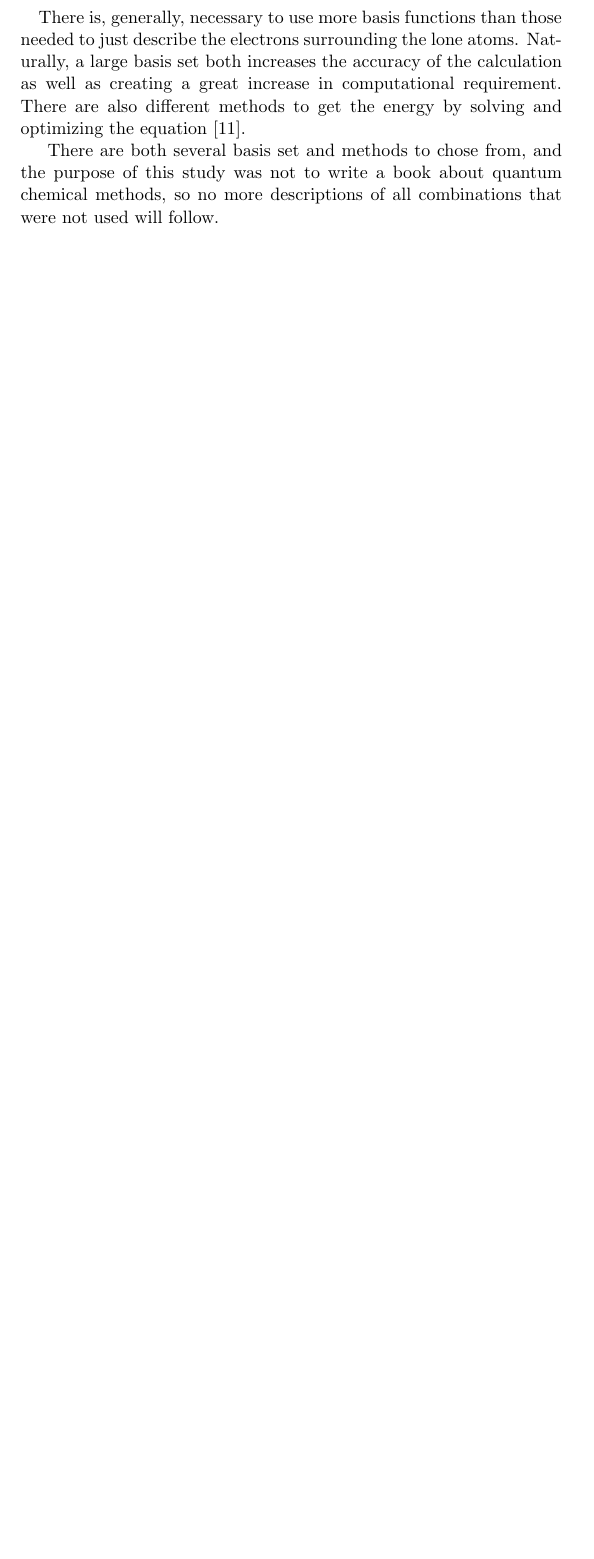
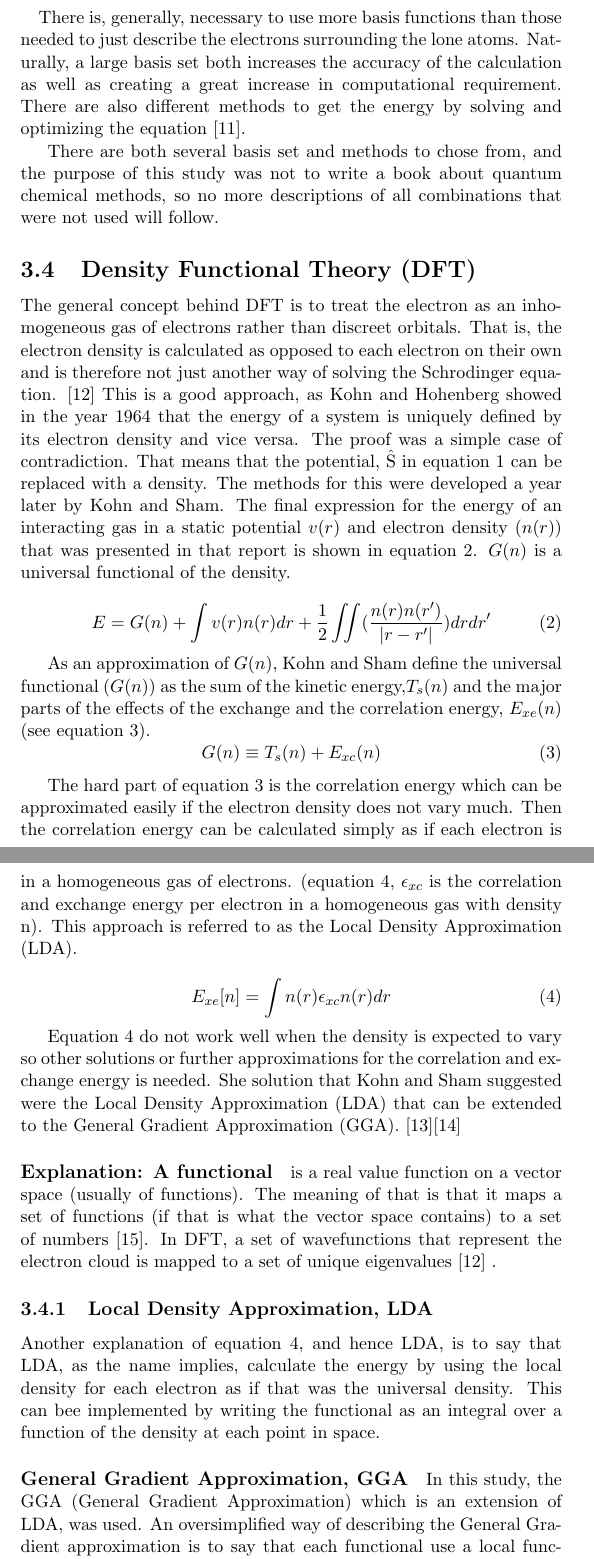
Before and after one commit to Sara-Kjellberg/Kandidatuppsats, a LaTeX thesis (Bachelor_Thesis.tex): part of page 11 of 12 before the commit and two parts of pages 11 and 12 of 14 after it, the two joined at a grey line, cut so that both start at the same text, the shorter picture padded with empty space. Compiled offline with pdfLaTeX.

Commit message:
DFT theory changed to the version that was given to examinator

```diff
--- a/Bachelor_Thesis.tex
+++ b/Bachelor_Thesis.tex
@@ -169,4 +169,34 @@ There is, generally, necessary to use more basis functions than those needed to
 
 There are both several basis set and methods to chose from, and the purpose of this study was not to write a book about quantum chemical methods, so no more descriptions of all combinations that were not used will follow.
 
+\subsection{Density Functional Theory (DFT)}
+The general concept behind DFT is to treat the electron as an inhomogeneous gas of electrons rather than discreet orbitals. That is, the electron density is calculated as opposed to each electron on their own and is therefore not just another way of solving the Schrodinger equation. \cite{burke} This is a good approach, as Kohn and Hohenberg showed in the year 1964 that the energy of a system is uniquely defined by its electron density and vice versa. The proof was a simple case of contradiction. That means that the potential, \^{S} in equation \ref{shrodinger1} can be replaced with a density. The methods for this were developed a year later by Kohn and Sham. The final expression for the energy of an interacting gas in a static potential $v(r)$ and electron density ($n(r)$) that was presented in that report is shown in equation \ref{Kohn_hohenberg}. $G(n)$ is a universal functional of the density.
 
+\begin{equation} \label{Kohn_hohenberg}
+E = G(n) + \int v(r) n(r) dr + \frac{1}{2} \iint (\frac{n(r) n(r')}{|r-r'|})dr dr'
+\end{equation}
+
+As an approximation of $G(n)$, Kohn and Sham define the universal functional ($G(n)$) as the sum of the kinetic energy,$T_s(n)$ and the major parts of the effects of the exchange and the correlation energy, $E_{xe}(n)$ (see equation \ref{(G(n)}).
+\begin{equation} \label{(G(n)}
+G(n) \equiv T_s(n) + E_{xc}(n)
+\end{equation}
+
+
+The hard part of equation \ref{(G(n)} is the correlation energy which can be approximated easily if the electron density does not vary much. Then the correlation energy can be calculated simply as if each electron is in a homogeneous gas of electrons. (equation \ref{homogenous_gas}, $\epsilon_{xc}$ is the correlation and exchange energy per electron in a homogeneous gas with density n). This approach is referred to as the Local Density Approximation (LDA).
+
+\begin{equation} \label{homogenous_gas}
+E_{xe}[n] = \int n(r)\epsilon_{xc} n(r) dr
+\end{equation}
+
+Equation \ref{homogenous_gas} do not work well when the density is expected to vary so other solutions or further approximations for the correlation and exchange energy is needed. She solution that Kohn and Sham suggested were the Local Density Approximation (LDA) that can be extended to the General Gradient Approximation (GGA).
+\cite{Kohn_and_Hohenberg64}\cite{Kohn_and_Sham65}
+\paragraph{Explanation: A functional} is a real value function on a vector space (usually of functions). The meaning of that is that it maps a set of functions (if that is what the vector space contains) to a set of numbers \cite{functional}. In DFT, a set of wavefunctions that represent the electron cloud is mapped to a set of unique eigenvalues \cite{burke} .
+
+
+
+
+\subsubsection{Local Density Approximation, LDA}
+Another explanation of equation \ref{homogenous_gas}, and hence LDA, is to say that LDA, as the name implies, calculate the energy by using the local density for each electron as if that was the universal density. This can bee implemented by writing the functional as an integral over a function of the density at each point in space.
+
+\paragraph{General Gradient Approximation, GGA}
+In this study, the GGA (General Gradient Approximation) which is an extension of LDA, was used. An oversimplified way of describing the General Gradient approximation is to say that each functional use a local functional that depend on the gradient, as opposed to the value, of the electron density at each point in space \cite{burke}.
```
Also changed, not shown: Bachelor_Thesis.pdf, Bachelor_Thesis.tex (7 more changed lines).
